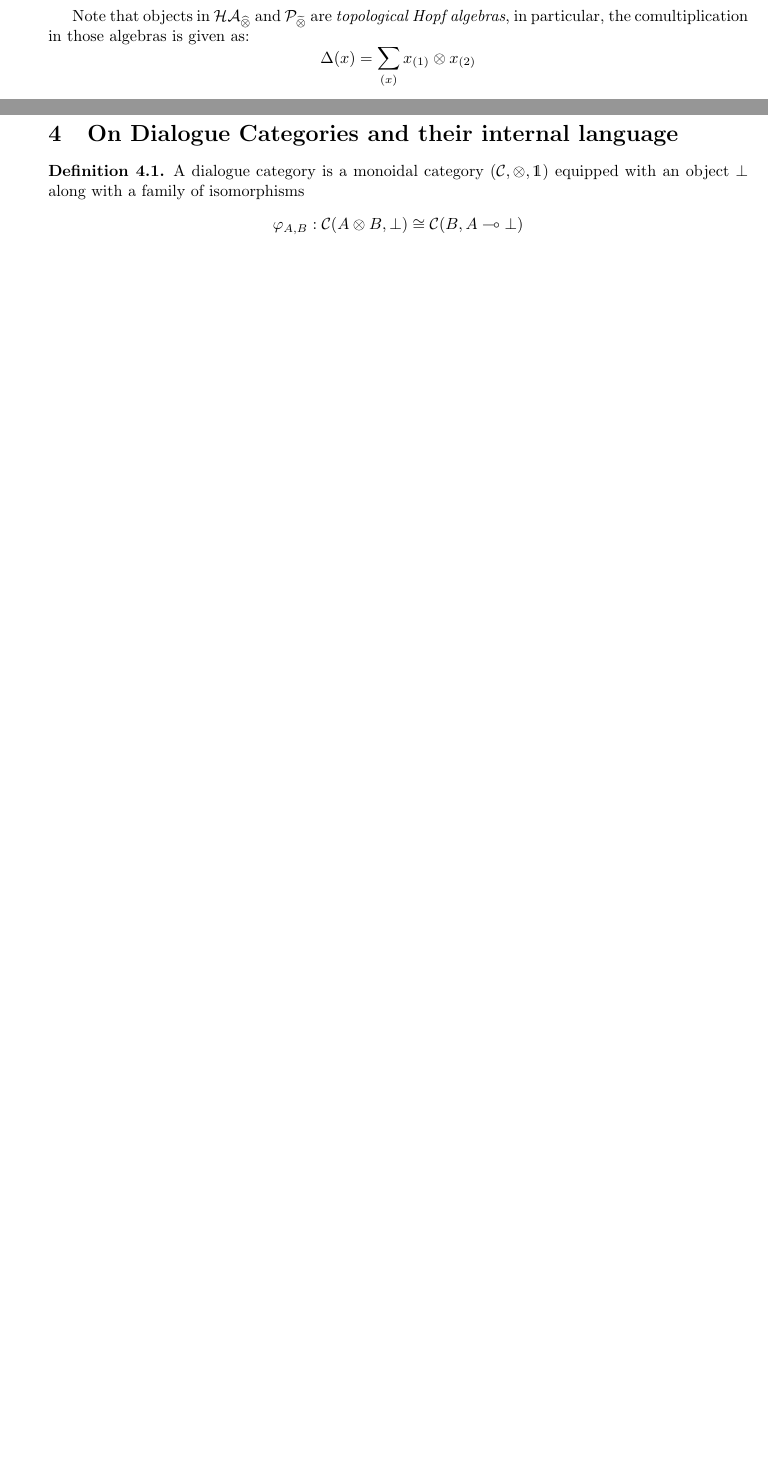
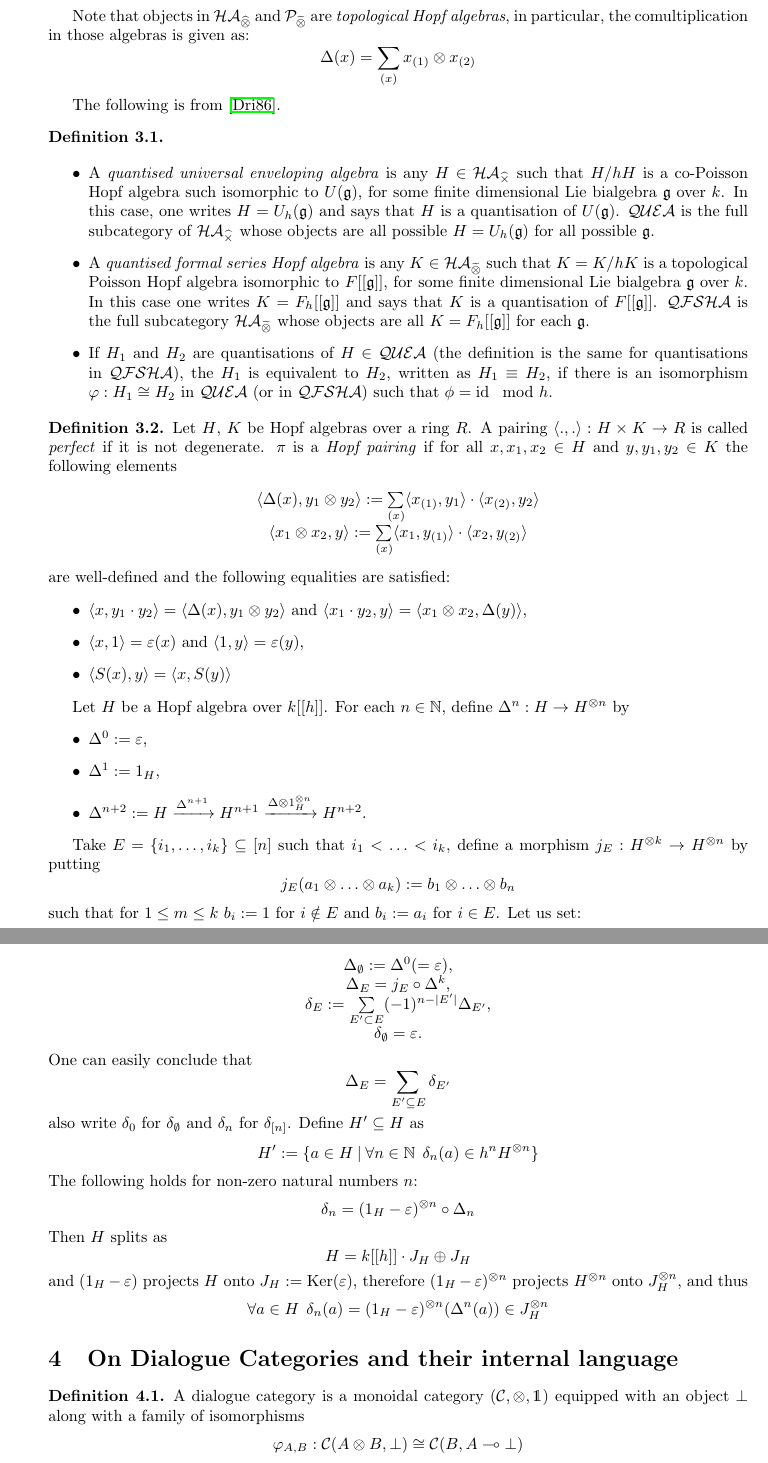
Before and after one commit to DanielRrr/recent-notes-on-maths, a LaTeX document (profinite-dialogue-categories/Text.tex): two parts of pages 18 and 19 of 24 before the commit and two parts of pages 19 and 20 of 25 after it, joined at a grey line, cut so that both start at the same text, the shorter picture padded with empty space. Compiled offline with pdfLaTeX.

Commit message:
more content on quantum duality

```diff
--- a/profinite-dialogue-categories/Text.tex
+++ b/profinite-dialogue-categories/Text.tex
@@ -1149,6 +1148,92 @@ the comultiplication in those algebras is given as:
 \[
 \Delta(x) = \sum \limits_{(x)} x_{(1)} \otimes x_{(2)}
 \]
+
+The following is from \cite{drinfeld1986quantum}.
+
+\begin{definition}
+  $ $
+
+  \begin{itemize}
+    \item A \emph{quantised universal enveloping algebra} is any $H \in \mathcal{HA}_{\widehat{\times}}$
+    such that $H/hH$ is a co-Poisson Hopf algebra such isomorphic to $U(\mathfrak{g})$, for some finite dimensional
+    Lie bialgebra $\mathfrak{g}$ over $k$. In this case, one writes $H = U_h(\mathfrak{g})$ and says that $H$ is a quantisation
+    of $U(\mathfrak{g})$. $\mathcal{QUEA}$ is the full subcategory of $\mathcal{HA}_{\widehat{\times}}$
+    whose objects are all possible $H = U_h(\mathfrak{g})$ for all possible $\mathfrak{g}$.
+    \item A \emph{quantised formal series Hopf algebra} is any $K \in \mathcal{HA}_{\tildetimes}$
+    such that $K = K/hK$ is a topological Poisson Hopf algebra isomorphic to $F[[\mathfrak{g}]]$,
+    for some finite dimensional Lie bialgebra $\mathfrak{g}$ over $k$. In this case one writes $K = F_h[[\mathfrak{g}]]$
+    and says that $K$ is a quantisation of $F[[\mathfrak{g}]]$. $\mathcal{QFSHA}$ is the full subcategory
+    $\mathcal{HA}_{\tildetimes}$ whose objects are all  $K = F_h[[\mathfrak{g}]]$ for each $\mathfrak{g}$.
+    \item If $H_1$ and $H_2$ are quantisations of $H \in \mathcal{QUEA}$
+    (the definition is the same for quantisations in $\mathcal{QFSHA}$),
+    the $H_1$ is equivalent to $H_2$, written as $H_1 \equiv H_2$, if there is
+    an isomorphism $\varphi : H_1 \cong H_2$ in $\mathcal{QUEA}$ (or in $\mathcal{QFSHA}$)
+    such that $\phi = \operatorname{id} \mod h$.
+  \end{itemize}
+\end{definition}
+
+\begin{definition}
+  Let $H$, $K$ be Hopf algebras over a ring $R$. A pairing $\langle ., .\rangle : H \times K \to R$ is called \emph{perfect} if
+  it is not degenerate. $\pi$ is a \emph{Hopf pairing} if for all $x, x_1, x_2 \in H$ and $y, y_1, y_2 \in K$
+  the following elements
+  \begin{center}
+    $\langle \Delta(x), y_1 \otimes y_2 \rangle := \sum \limits_{(x)} \langle x_{(1)}, y_1 \rangle \cdot \langle x_{(2)}, y_2 \rangle$
+
+    $\langle x_1 \otimes x_2, y \rangle := \sum \limits_{(x)} \langle x_1, y_{(1)} \rangle \cdot \langle x_2, y_{(2)} \rangle$
+  \end{center}
+  are well-defined and the following equalities are satisfied:
+  \begin{itemize}
+    \item $\langle x, y_1 \cdot y_2 \rangle = \langle \Delta(x), y_1 \otimes y_2 \rangle$ and $\langle x_1 \cdot y_2, y\rangle = \langle x_1 \otimes x_2, \Delta(y) \rangle$,
+    \item $\langle x, 1 \rangle = \varepsilon(x)$ and $\langle 1, y \rangle = \varepsilon(y)$,
+    \item $\langle S(x) , y \rangle = \langle x, S(y) \rangle$
+  \end{itemize}
+\end{definition}
+
+Let $H$ be a Hopf algebra over $k[[h]]$. For each $n \in \mathbb{N}$, define $\Delta^n : H \to H^{\otimes n}$ by
+\begin{itemize}
+  \item $\Delta^0 := \varepsilon$,
+  \item $\Delta^1 := 1_H$,
+  \item $\Delta^{n + 2} := H \xrightarrow{\Delta^{n + 1}} H^{n + 1} \xrightarrow{\Delta \otimes 1^{\otimes n}_H} H^{n + 2}$.
+\end{itemize}
+
+  Take $E = \{ i_1, \ldots, i_k \} \subseteq [n]$ such that $i_1 < \ldots < i_k$, define a morphism
+  $j_E : H^{\otimes k} \to H^{\otimes n}$ by putting
+  \[
+  j_E (a_1 \otimes \ldots \otimes a_k) := b_1 \otimes \ldots \otimes b_n
+  \]
+  such that for $1 \leq m \leq k$ $b_i := 1$ for $i \notin E$ and $b_i := a_i$ for $i \in E$.
+  Let us set:
+  \begin{center}
+    $\Delta_{\emptyset} := \Delta^0 (= \varepsilon)$,
+
+    $\Delta_E = j_E \circ \Delta^k$,
+
+    $\delta_E := \sum \limits_{E' \subset E} (-1)^{n - |E'|} \Delta_{E'}$,
+
+    $\delta_{\emptyset} = \varepsilon$.
+  \end{center}
+  One can easily conclude that
+  \[
+  \Delta_E = \sum \limits_{E' \subseteq E} \delta_{E'}
+  \]
+  also write $\delta_0$ for $\delta_{\emptyset}$ and $\delta_n$ for $\delta_{[n]}$. Define $H' \subseteq H$ as
+  \[
+  H' := \{ a \in H \: | \: \forall n \in \mathbb{N} \:\: \delta_n(a) \in h^n H^{\otimes n}\}
+  \]
+  The following holds for non-zero natural numbers $n$:
+  \[
+  \delta_n = (1_H - \varepsilon)^{\otimes n} \circ \Delta_n
+  \]
+  Then $H$ splits as
+  \[
+  H = k[[h]] \cdot J_H \oplus J_H
+  \]
+  and $(1_H - \varepsilon)$ projects $H$ onto $J_H := \operatorname{Ker}(\varepsilon)$,
+  therefore $(1_H - \varepsilon)^{\otimes n}$ projects $H^{\otimes n}$ onto $J^{\otimes n}_H$, and thus
+  \[
+  \forall a \in H \:\: \delta_n(a) = (1_H - \varepsilon)^{\otimes n}(\Delta^n(a)) \in J^{\otimes n}_H
+  \]
 
 
 \section{On Dialogue Categories and their internal language}
```
Also changed, not shown: profinite-dialogue-categories/Text.bib (+9 -0 lines), profinite-dialogue-categories/Text.pdf, profinite-dialogue-categories/Text.tex (7 more changed lines).
